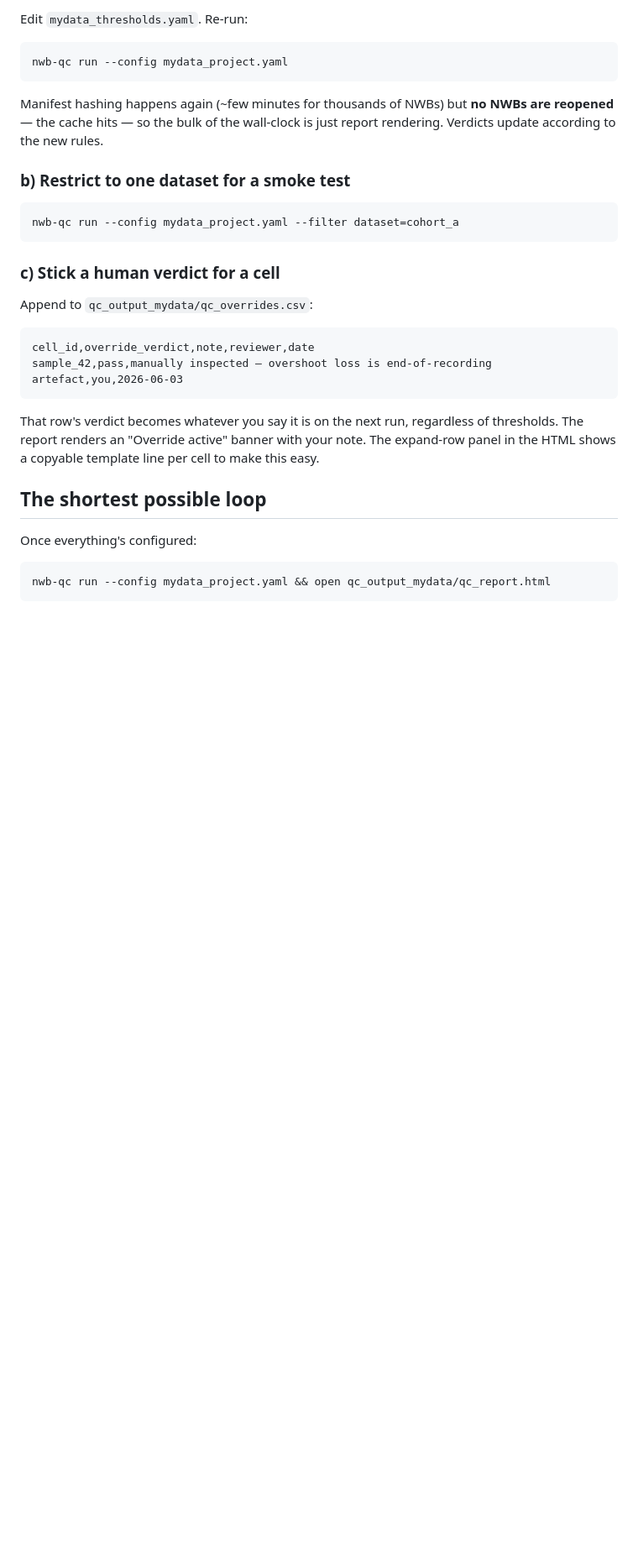
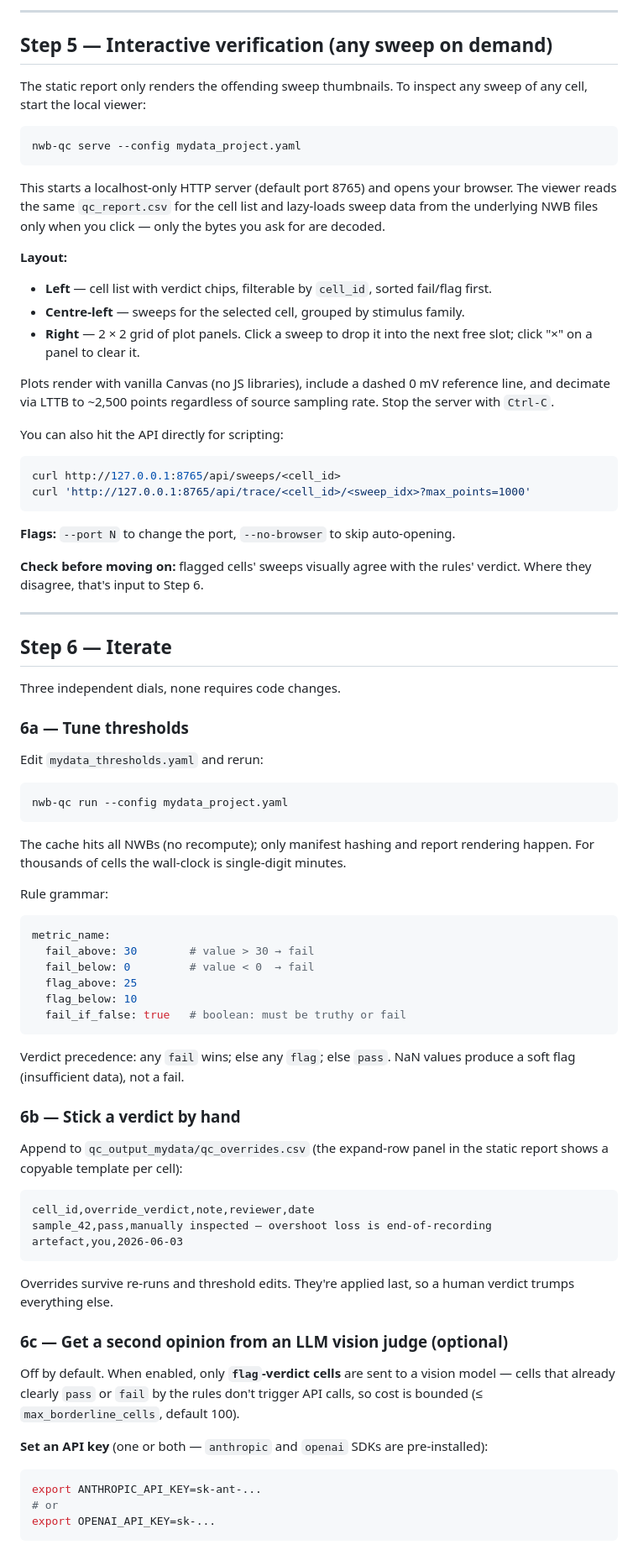
Before and after one commit to senscience/nwb-trace-qc, a Markdown page: docs/usage.md, the part around one of its changes. Shown at 84% size. Rendered like a GitHub page; blank space fills up the shorter version.

````diff
--- a/docs/usage.md
+++ b/docs/usage.md
@@ -110,34 +151,84 @@ Three things you might do next, none requires touching code.
 
-Edit `mydata_thresholds.yaml`. Re-run:
+---
+
+## Step 5 — Interactive verification (any sweep on demand)
+
+The static report only renders the offending sweep thumbnails. To inspect any sweep of any cell, start the local viewer:
+
+```bash
+nwb-qc serve --config mydata_project.yaml
+```
+
+This starts a localhost-only HTTP server (default port 8765) and opens your browser. The viewer reads the same `qc_report.csv` for the cell list and lazy-loads sweep data from the underlying NWB files only when you click — only the bytes you ask for are decoded.
+
+**Layout:**
+
+- **Left** — cell list with verdict chips, filterable by `cell_id`, sorted fail/flag first.
+- **Centre-left** — sweeps for the selected cell, grouped by stimulus family.
+- **Right** — 2 × 2 grid of plot panels. Click a sweep to drop it into the next free slot; click "×" on a panel to clear it.
+
+Plots render with vanilla Canvas (no JS libraries), include a dashed 0 mV reference line, and decimate via LTTB to ~2,500 points regardless of source sampling rate. Stop the server with `Ctrl-C`.
+
+You can also hit the API directly for scripting:
+
+```bash
+curl http://127.0.0.1:8765/api/sweeps/<cell_id>
+curl 'http://127.0.0.1:8765/api/trace/<cell_id>/<sweep_idx>?max_points=1000'
+```
+
+**Flags:** `--port N` to change the port, `--no-browser` to skip auto-opening.
+
+**Check before moving on:** flagged cells' sweeps visually agree with the rules' verdict. Where they disagree, that's input to Step 6.
+
+---
+
+## Step 6 — Iterate
+
+Three independent dials, none requires code changes.
+
+### 6a — Tune thresholds
+
+Edit `mydata_thresholds.yaml` and rerun:
 
 ```bash
 nwb-qc run --config mydata_project.yaml
 ```
 
-Manifest hashing happens again (~few minutes for thousands of NWBs) but **no NWBs are reopened** — the cache hits — so the bulk of the wall-clock is just report rendering. Verdicts update according to the new rules.
+The cache hits all NWBs (no recompute); only manifest hashing and report rendering happen. For thousands of cells the wall-clock is single-digit minutes.
 
-### b) Restrict to one dataset for a smoke test
+Rule grammar:
 
-```bash
-nwb-qc run --config mydata_project.yaml --filter dataset=cohort_a
+```yaml
+metric_name:
+  fail_above: 30        # value > 30 → fail
+  fail_below: 0         # value < 0  → fail
+  flag_above: 25
+  flag_below: 10
+  fail_if_false: true   # boolean: must be truthy or fail
 ```
 
-### c) Stick a human verdict for a cell
+Verdict precedence: any `fail` wins; else any `flag`; else `pass`. NaN values produce a soft flag (insufficient data), not a fail.
 
-Append to `qc_output_mydata/qc_overrides.csv`:
+### 6b — Stick a verdict by hand
+
+Append to `qc_output_mydata/qc_overrides.csv` (the expand-row panel in the static report shows a copyable template per cell):
 
 ```csv
 cell_id,override_verdict,note,reviewer,date
 sample_42,pass,manually inspected — overshoot loss is end-of-recording artefact,you,2026-06-03
 ```
 
-That row's verdict becomes whatever you say it is on the next run, regardless of thresholds. The report renders an "Override active" banner with your note. The expand-row panel in the HTML shows a copyable template line per cell to make this easy.
+Overrides survive re-runs and threshold edits. They're applied last, so a human verdict trumps everything else.
 
-## The shortest possible loop
+### 6c — Get a second opinion from an LLM vision judge (optional)
 
-Once everything's configured:
+Off by default. When enabled, only **`flag`-verdict cells** are sent to a vision model — cells that already clearly `pass` or `fail` by the rules don't trigger API calls, so cost is bounded (≤ `max_borderline_cells`, default 100).
+
+**Set an API key** (one or both — `anthropic` and `openai` SDKs are pre-installed):
 
 ```bash
-nwb-qc run --config mydata_project.yaml && open qc_output_mydata/qc_report.html
+export ANTHROPIC_API_KEY=sk-ant-...
+# or
+export OPENAI_API_KEY=sk-...
 ```
 
````
Also changed, not shown: other parts of docs/usage.md (+124 -84 lines).
